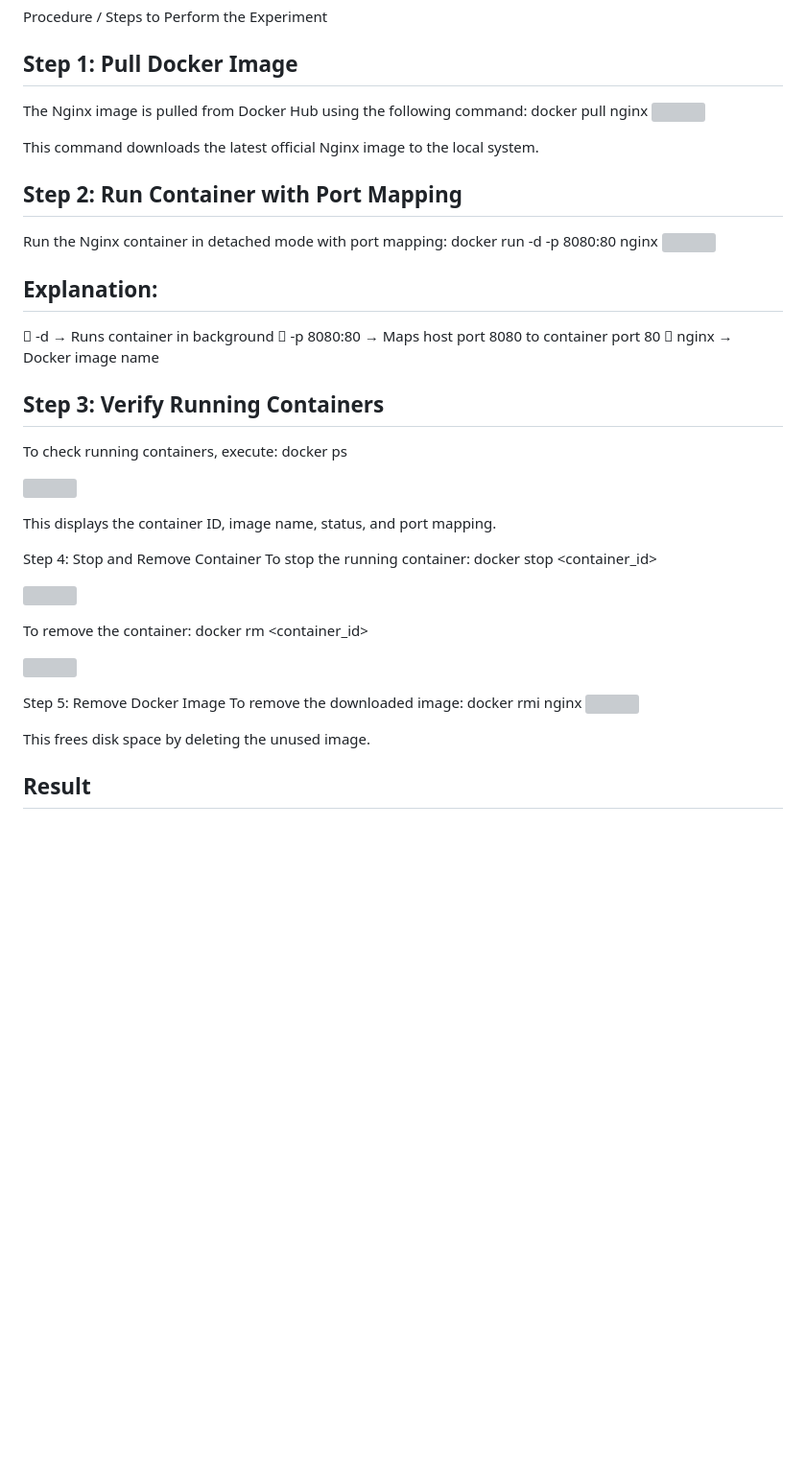
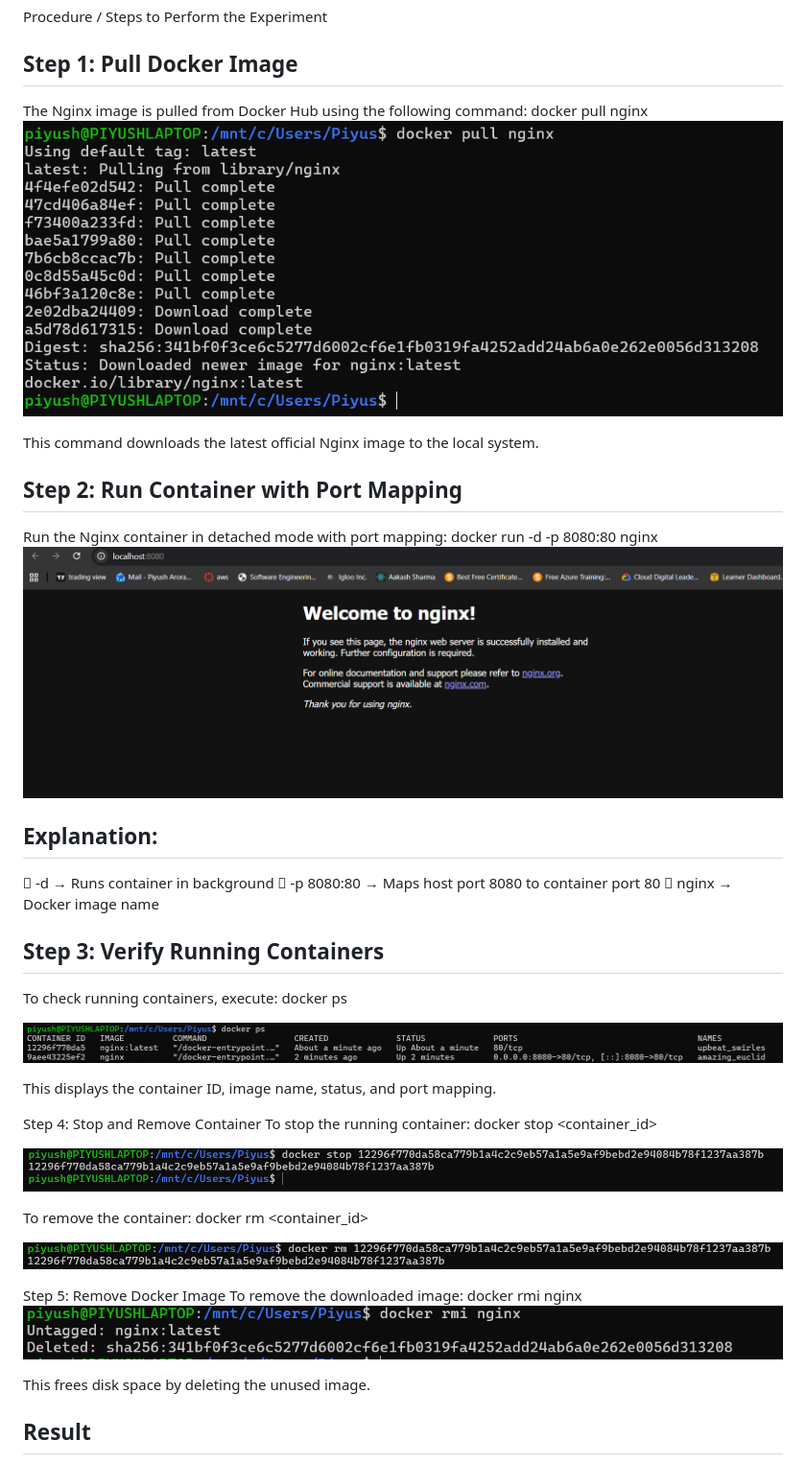
Before and after one commit to piyusharora134/Containerization-and-DevOps-Lab, a Markdown page: EXPERIMENT-2/exp2.md, the part around the change. Shown at 96% size. GitHub-like rendering; blank space fills up the shorter version; grey boxes are pictures that could not be loaded.

Commit message:
Rewritten Experiment 1 as per lab manual with screenshots

```diff
--- a/EXPERIMENT-2/exp2.md
+++ b/EXPERIMENT-2/exp2.md
@@ -52,7 +52,7 @@ Procedure / Steps to Perform the Experiment
 ## Step 1: Pull Docker Image
 The Nginx image is pulled from Docker Hub using the following command:
 docker pull nginx
-![](Dockerpull.png)
+![](screenshots/Dockerpull.png)
 
 
 This command downloads the latest official Nginx image to the local system.
@@ -60,7 +60,7 @@ This command downloads the latest official Nginx image to the local system.
 ## Step 2: Run Container with Port Mapping
 Run the Nginx container in detached mode with port mapping:
 docker run -d -p 8080:80 nginx
-![](Dockerrun.png)
+![](screenshots/Dockerrun.png)
 
 ## Explanation:
  -d → Runs container in background
@@ -72,7 +72,7 @@ To check running containers, execute:
 docker ps
 
 
-![](Dockerps.png)
+![](screenshots/Dockerps.png)
 
 This displays the container ID, image name, status, and port mapping.
 
@@ -80,20 +80,20 @@ Step 4: Stop and Remove Container
 To stop the running container:
 docker stop <container_id>
 
-![](Dockerstop.png)
+![](screenshots/Dockerstop.png)
 
 
 To remove the container:
 docker rm <container_id>
 
-![](Dockerdesktopcontainers.png)
+![](screenshots/Dockerdesktopcontainers.png)
 
 
 
 
 Step 5: Remove Docker Image To remove the downloaded image:
 docker rmi nginx
-![](dockerdesktop_image_removed.png)
+![](screenshots/dockerdesktop_image_removed.png)
 
 
 
```
